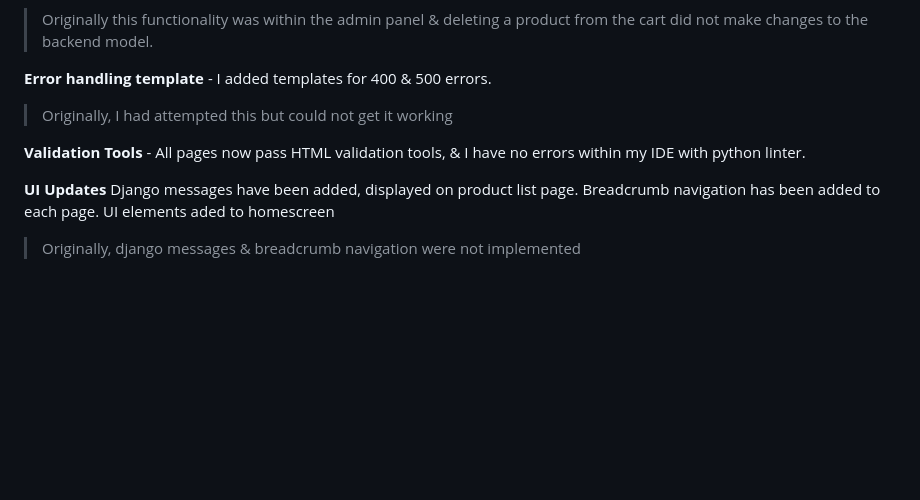
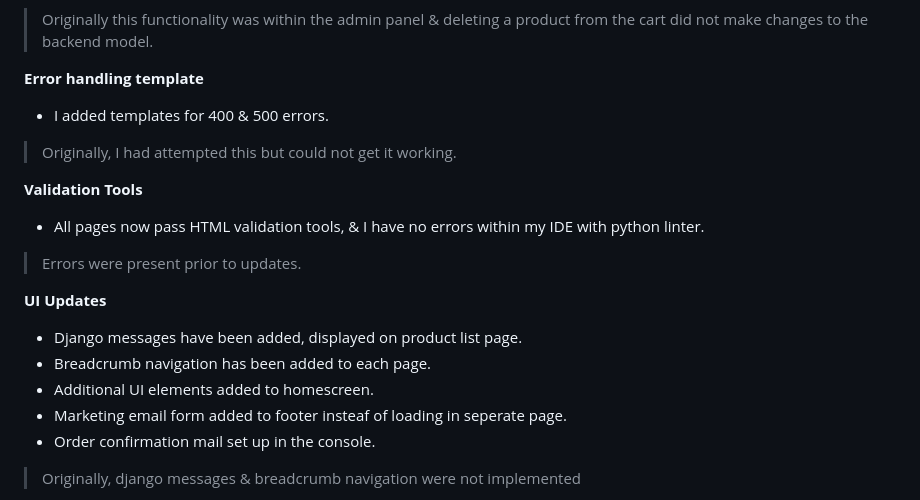
Before and after one commit to emmaC11/brick-by-brick, a Markdown page: README.md, the part around the change. Rendered like a GitHub page; blank space fills up the shorter version.

Commit message:
split update content into bullet points

```diff
--- a/README.md
+++ b/README.md
@@ -384,15 +384,20 @@ Products can be edited & deleted by seleting the chosen product from the product
 
 >Originally this functionality was within the admin panel & deleting a product from the cart did not make changes to the backend model.
 
-**Error handling template** - I added templates for 400 & 500 errors.
-> Originally, I had attempted this but could not get it working
+**Error handling template**
+* I added templates for 400 & 500 errors.
+> Originally, I had attempted this but could not get it working.
 
-**Validation Tools** - All pages now pass HTML validation tools, & I have no errors within my IDE with python linter.
+**Validation Tools**
+* All pages now pass HTML validation tools, & I have no errors within my IDE with python linter.
+> Errors were present prior to updates.
 
 **UI Updates**
-Django messages have been added, displayed on product list page.
-Breadcrumb navigation has been added to each page.
-UI elements aded to homescreen
+* Django messages have been added, displayed on product list page.
+* Breadcrumb navigation has been added to each page.
+* Additional UI elements added to homescreen.
+* Marketing email form added to footer insteaf of loading in seperate page.
+* Order confirmation mail set up in the console.
 > Originally, django messages & breadcrumb navigation were not implemented
 
 **Framework Design**
```
